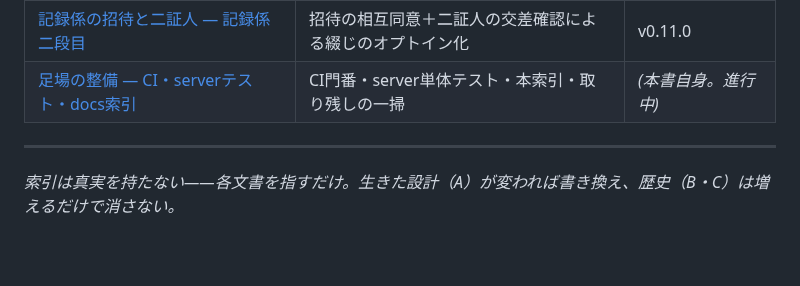
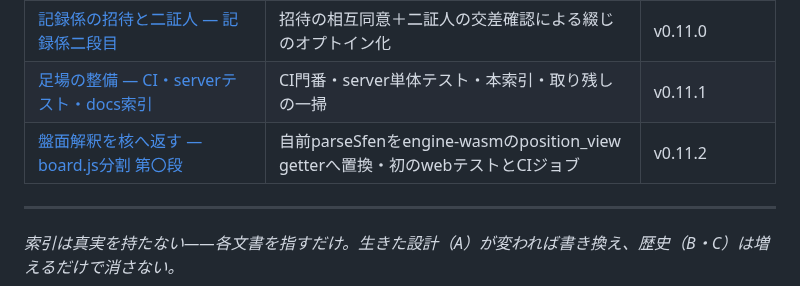
Before and after one commit to tokuhira/fukanzen-shogi, a Markdown page: docs/README.md, the part around the change. GitHub-like rendering; blank space fills up the shorter version.

Commit message:
docs: 索引とバックログを board.js分割第〇段の着地に合わせて更新
README の実装指示書テーブルに 盤面解釈を核へ返す（第〇段・v0.11.2）を追加し、
足場の整備 の着地版（進行中→v0.11.1）を確定。バックログの現在地を v0.11.2 へ
更新し、第〇段の作業内容を記録。

Co-Authored-By: Claude Sonnet 5 <noreply@anthropic.com>

```diff
--- a/docs/README.md
+++ b/docs/README.md
@@ -49,7 +49,8 @@ Sonnet への実行指示書。着地済みのものは**完了記録**として
 | [ライブ観戦とサーバ側アーカイブ — 淀川第三歩](不完全将棋_実装指示書_ライブ観戦とサーバ側アーカイブ_淀川第三歩.md) | 観戦口の新設・秘匿境界のrouting・部屋の記録永続化 | v0.9.1 |
 | [対局の永続と身元 — 記録係一段目](不完全将棋_実装指示書_対局の永続と身元_記録係一段目.md) | 対局を部屋から解き、内容ハッシュで別ストアへ恒久綴じ | v0.10.2 |
 | [記録係の招待と二証人 — 記録係二段目](不完全将棋_実装指示書_記録係の招待と二証人_記録係二段目.md) | 招待の相互同意＋二証人の交差確認による綴じのオプトイン化 | v0.11.0 |
-| [足場の整備 — CI・serverテスト・docs索引](不完全将棋_実装指示書_足場の整備_CI_serverテスト_docs索引.md) | CI門番・server単体テスト・本索引・取り残しの一掃 | *(本書自身。進行中)* |
+| [足場の整備 — CI・serverテスト・docs索引](不完全将棋_実装指示書_足場の整備_CI_serverテスト_docs索引.md) | CI門番・server単体テスト・本索引・取り残しの一掃 | v0.11.1 |
+| [盤面解釈を核へ返す — board.js分割 第〇段](不完全将棋_実装指示書_盤面解釈を核へ返す_board分割第零段.md) | 自前parseSfenをengine-wasmのposition_view getterへ置換・初のwebテストとCIジョブ | v0.11.2 |
 
 ---
 
```
Also changed, not shown: docs/不完全将棋_バックログ_伏線と未決.md (+1 -1 lines).
